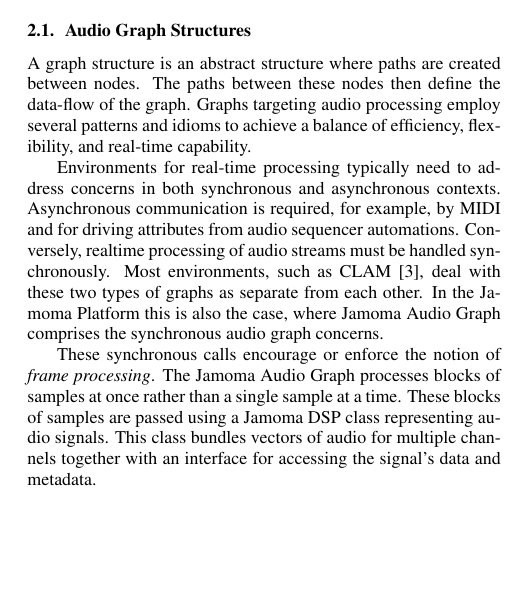
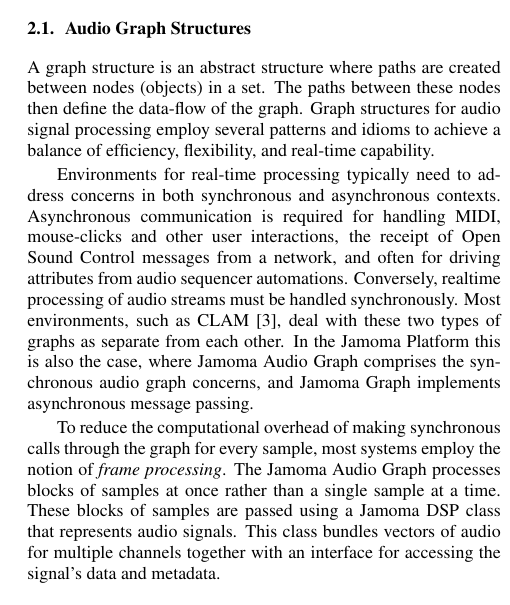
Before and after one commit to alexarje/JamomaPublications, a LaTeX paper (Proceedings/2010-DAFx-Multicore/JamomaMulticore-DAFx.tex): part of one column of page 2 of 7, cut so that both start at the same text, the shorter picture padded with empty space. Compiled offline with pdfLaTeX.

Commit message:
dafx: working on section 2

```diff
--- a/Proceedings/2010-DAFx-Multicore/JamomaMulticore-DAFx.tex
+++ b/Proceedings/2010-DAFx-Multicore/JamomaMulticore-DAFx.tex
@@ -266,25 +266,24 @@
 
 \subsection{Audio Graph Structures} % (fold)
 
-A graph structure is an abstract structure where paths are created between nodes. %NP: what is a node?
+A graph structure is an abstract structure where paths are created between nodes (objects) in a set.
 The paths between these nodes then define the data-flow of the graph.
-Graphs targeting audio processing employ several patterns and idioms to achieve a balance of efficiency, flexibility, and real-time capability.
+Graph structures for audio signal processing employ several patterns and idioms to achieve a balance of efficiency, flexibility, and real-time capability.
 
 Environments for real-time processing typically need to address concerns in both synchronous and asynchronous contexts.
-Asynchronous communication is required, for example, by MIDI and for driving attributes from audio sequencer automations.
-% TODO: Would it be appropriate to mention OSC and control data in general (from GUI or external interfaces) in passing here? - TL
+Asynchronous communication is required for handling MIDI, mouse-clicks and other user interactions, the receipt of Open Sound Control messages from a network, and often for driving attributes from audio sequencer automations.
 Conversely, realtime processing of audio streams must be handled synchronously.
 Most environments, such as CLAM  \cite{Amatraian:2007}, deal with these two types of graphs as separate from each other.
-In the Jamoma Platform this is also the case, where Jamoma Audio Graph comprises the synchronous audio graph concerns.
+In the Jamoma Platform this is also the case, where Jamoma Audio Graph comprises the synchronous audio graph concerns, and Jamoma Graph implements asynchronous message passing.
+
 % TODO: Is the synchronous/asynchronous a tad to specific here and we are rather thinking in terms of audio rate and control rate? In Csound e.g. we are talking k-rate and a-rate. k-rate is processed at a lower sample rate than a-rate, but to the best of my knowledge is still synced to the audio processing. - TL
+% NO: control-rate is a simply a sub-rate of the audio-rate that runs more slowly, e.g. for ramps.  Asynchronous is like MIDI where there is no rate at all: messages just come in whenever a key is pressed or a slider moved [TAP]
 
-% TODO: The following paragraph seems like it is really starting to veer off into implementation and not just background -- tap
-% TODO: maybe we can just cut the block processing part entirely -- does it _really_ matter for the purposes of section 3? -- tap
-
-These synchronous calls encourage or enforce the notion of \emph{frame processing}.
+To reduce the computational overhead of making synchronous calls through the graph for every sample, most systems employ the notion of \emph{frame processing}.
 The Jamoma Audio Graph processes blocks of samples at once rather than a single sample at a time.
-These blocks of samples are passed using a Jamoma DSP class representing audio signals.  This class bundles vectors of audio for multiple channels together with an interface for accessing the signal's data and metadata.
+These blocks of samples are passed using a Jamoma DSP class that represents audio signals.  This class bundles vectors of audio for multiple channels together with an interface for accessing the signal's data and metadata.
 % TODO: From a mathematical viewpoint I am not convinced that it is correct to use the word "vector" for multi-channel frames, as these "vectors" really are 2-dimensional and hence matrixes: M samples x N channels. See e.g. http://mathworld.wolfram.com/Vector.html for a definition of "vector" - TL
+% I beleive that we aren't really allocating a matrix though, we are actually working on this as an array of vectors [TAP]
 
 % This might be conflicting with how Gabor is able to work on vectors of dynamically changing size, e.g. for Yin analysis or whatever it is called...
 
```
